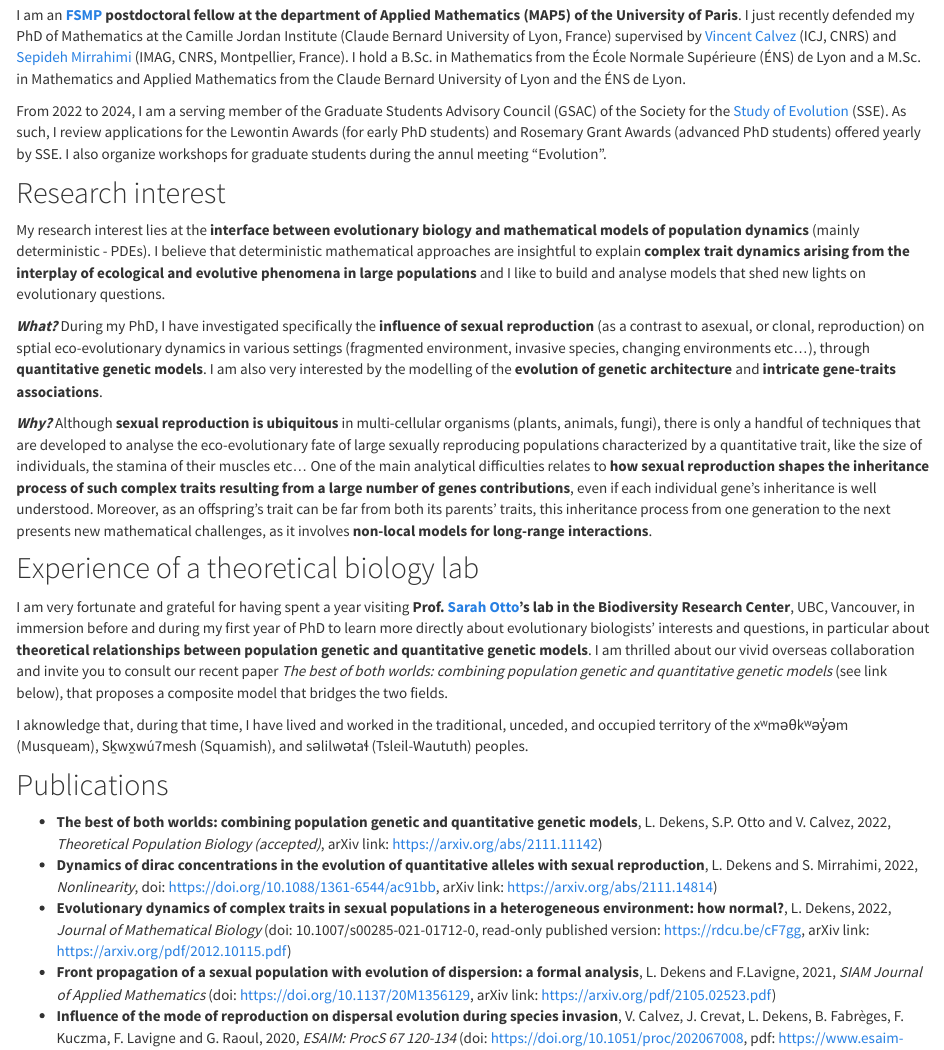
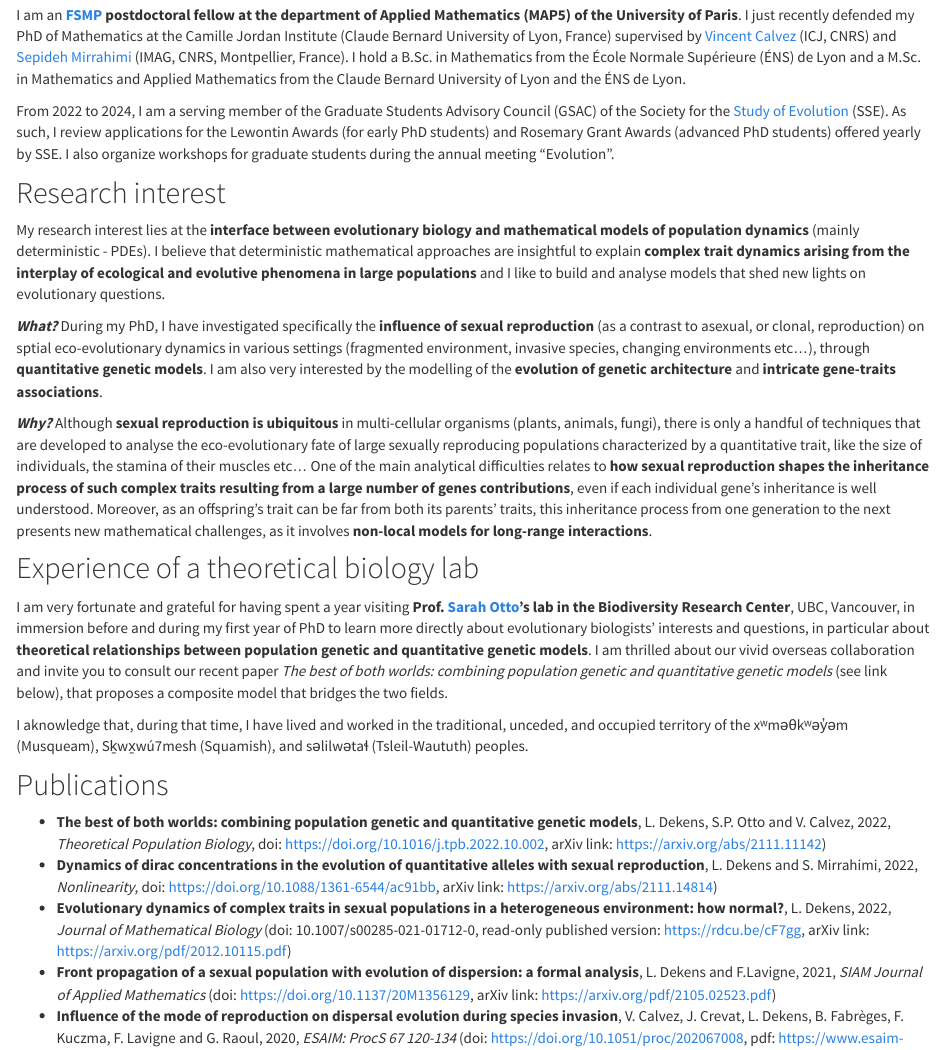
Before and after one commit to ldekens/ldekens.github.io, an R Markdown document (index.Rmd): the page in a window 1100 px wide, from 220 px down. The pictures show the output file index.html that the author committed with the source, opened offline; library style sheets and scripts come from the installed R packages.

Commit message:
Update paper

```diff
--- a/index.Rmd
+++ b/index.Rmd
@@ -6,7 +6,7 @@ title: "Léonard Dekens | Mathematical models for evolutionary biology"
 
 I am an __[FSMP](https://sciencesmaths-paris.fr/en/) postdoctoral fellow at the department of Applied Mathematics (MAP5) of the University of Paris__. I just recently defended my PhD of Mathematics at the Camille Jordan Institute (Claude Bernard University of Lyon, France) supervised by [Vincent Calvez](https://vcalvez.perso.math.cnrs.fr/) (ICJ, CNRS) and [Sepideh Mirrahimi](https://imag.umontpellier.fr/~mirrahimi/) (IMAG, CNRS, Montpellier, France). I hold a B.Sc. in Mathematics from the École Normale Supérieure (ÉNS) de Lyon and a M.Sc. in Mathematics and Applied Mathematics from the Claude Bernard University of Lyon and the ÉNS de Lyon.
 
-From 2022 to 2024, I am a serving member of the Graduate Students Advisory Council (GSAC) of the Society for the [Study of Evolution](https://www.evolutionsociety.org/) (SSE). As such, I review applications for the Lewontin Awards (for early PhD students) and Rosemary Grant Awards (advanced PhD students) offered yearly by SSE. I also organize workshops for graduate students during the annul meeting "Evolution".
+From 2022 to 2024, I am a serving member of the Graduate Students Advisory Council (GSAC) of the Society for the [Study of Evolution](https://www.evolutionsociety.org/) (SSE). As such, I review applications for the Lewontin Awards (for early PhD students) and Rosemary Grant Awards (advanced PhD students) offered yearly by SSE. I also organize workshops for graduate students during the annual meeting "Evolution".
 
 
 ## Research interest
@@ -25,7 +25,7 @@ I aknowledge that, during that time, I have lived and worked in the traditional,
 
 ## Publications
 
-- __The best of both worlds: combining population genetic and quantitative genetic models__, L. Dekens, S.P. Otto and V. Calvez, 2022, *Theoretical Population Biology (accepted)*, arXiv link: https://arxiv.org/abs/2111.11142)
+- __The best of both worlds: combining population genetic and quantitative genetic models__, L. Dekens, S.P. Otto and V. Calvez, 2022, *Theoretical Population Biology*, doi: https://doi.org/10.1016/j.tpb.2022.10.002, arXiv link: https://arxiv.org/abs/2111.11142)
 - __Dynamics of dirac concentrations in the evolution of quantitative alleles with sexual reproduction__, L. Dekens and S. Mirrahimi, 2022, *Nonlinearity*, doi: https://doi.org/10.1088/1361-6544/ac91bb, arXiv link: https://arxiv.org/abs/2111.14814)
 - __Evolutionary dynamics of complex traits in sexual populations in a heterogeneous environment: how normal?__, L. Dekens, 2022, *Journal of Mathematical Biology* (doi: 10.1007/s00285-021-01712-0, read-only published version: https://rdcu.be/cF7gg, arXiv link: https://arxiv.org/pdf/2012.10115.pdf)
 - __Front propagation of a sexual population with evolution of dispersion: a formal analysis__, L. Dekens and F.Lavigne, 2021, *SIAM Journal of Applied Mathematics* (doi: https://doi.org/10.1137/20M1356129, arXiv link: https://arxiv.org/pdf/2105.02523.pdf)
```
Also changed, not shown: index.html.
